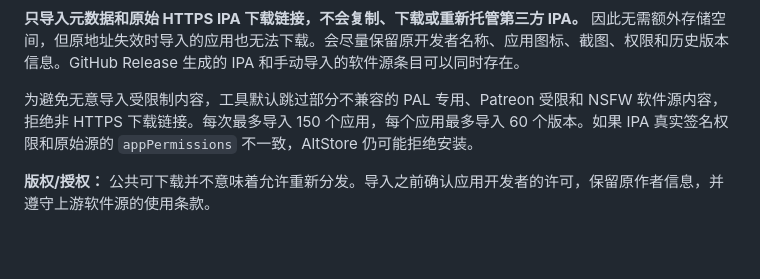
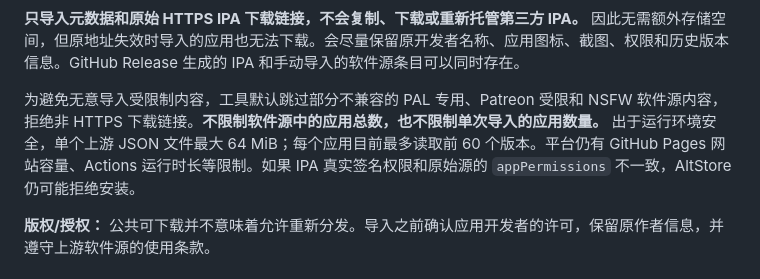
Before and after one commit to zrhtop/ZZS-IPA-Store, a Markdown page: README.md, the part around the change. GitHub-like rendering; blank space fills up the shorter version.

Commit message:
Document unlimited catalog count and practical import safeguards

```diff
--- a/README.md
+++ b/README.md
@@ -39,7 +39,7 @@ GitHub Actions 提供**自动且短期有效的 \`GITHUB_TOKEN\`**，它由 GitH
 
 **只导入元数据和原始 HTTPS IPA 下载链接，不会复制、下载或重新托管第三方 IPA。** 因此无需额外存储空间，但原地址失效时导入的应用也无法下载。会尽量保留原开发者名称、应用图标、截图、权限和历史版本信息。GitHub Release 生成的 IPA 和手动导入的软件源条目可以同时存在。
 
-为避免无意导入受限制内容，工具默认跳过部分不兼容的 PAL 专用、Patreon 受限和 NSFW 软件源内容，拒绝非 HTTPS 下载链接。每次最多导入 150 个应用，每个应用最多导入 60 个版本。如果 IPA 真实签名权限和原始源的 `appPermissions` 不一致，AltStore 仍可能拒绝安装。
+为避免无意导入受限制内容，工具默认跳过部分不兼容的 PAL 专用、Patreon 受限和 NSFW 软件源内容，拒绝非 HTTPS 下载链接。**不限制软件源中的应用总数，也不限制单次导入的应用数量。** 出于运行环境安全，单个上游 JSON 文件最大 64 MiB；每个应用目前最多读取前 60 个版本。平台仍有 GitHub Pages 网站容量、Actions 运行时长等限制。如果 IPA 真实签名权限和原始源的 `appPermissions` 不一致，AltStore 仍可能拒绝安装。
 
 **版权/授权：** 公共可下载并不意味着允许重新分发。导入之前确认应用开发者的许可，保留原作者信息，并遵守上游软件源的使用条款。
 
```
